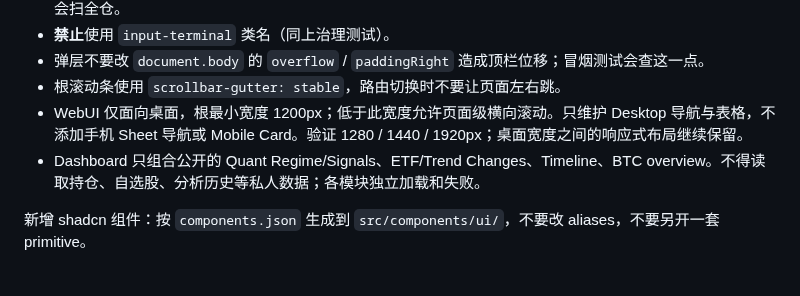
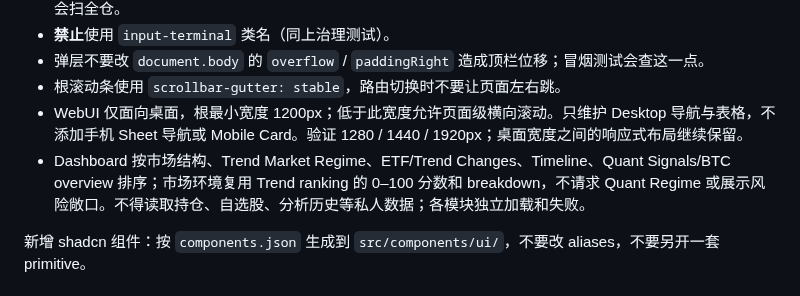
Before and after one commit to ahricool/finance_analysis, a Markdown page: web/AGENTS.md, the part around the change. Rendered like a GitHub page.

```diff
--- a/web/AGENTS.md
+++ b/web/AGENTS.md
@@ -191,7 +191,7 @@ Cookie 会话，`apiClient` 设了 `withCredentials: true`。
 - 弹层不要改 `document.body` 的 `overflow` / `paddingRight` 造成顶栏位移；冒烟测试会查这一点。
 - 根滚动条使用 `scrollbar-gutter: stable`，路由切换时不要让页面左右跳。
 - WebUI 仅面向桌面，根最小宽度 1200px；低于此宽度允许页面级横向滚动。只维护 Desktop 导航与表格，不添加手机 Sheet 导航或 Mobile Card。验证 1280 / 1440 / 1920px；桌面宽度之间的响应式布局继续保留。
-- Dashboard 只组合公开的 Quant Regime/Signals、ETF/Trend Changes、Timeline、BTC overview。不得读取持仓、自选股、分析历史等私人数据；各模块独立加载和失败。
+- Dashboard 按市场结构、Trend Market Regime、ETF/Trend Changes、Timeline、Quant Signals/BTC overview 排序；市场环境复用 Trend ranking 的 0–100 分数和 breakdown，不请求 Quant Regime 或展示风险敞口。不得读取持仓、自选股、分析历史等私人数据；各模块独立加载和失败。
 
 新增 shadcn 组件：按 `components.json` 生成到 `src/components/ui/`，不要改 aliases，不要另开一套 primitive。
 
```
Also changed, not shown: web/docs/desktop-dashboard.md (+9 -6 lines), web/docs/images/dashboard-dark.png, web/docs/images/dashboard-light.png, 5 other files.
